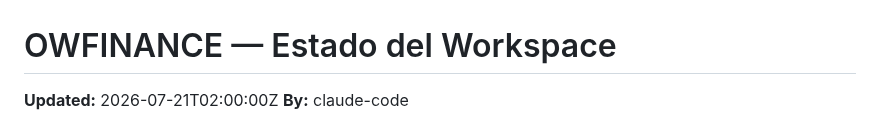
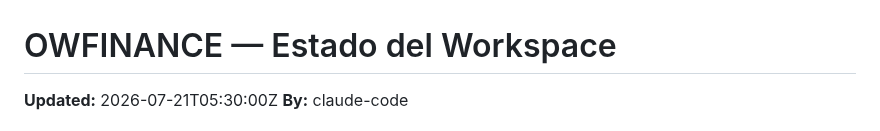
Before and after one commit to oteroweb/OWFINANCE2026, a Markdown page: .owf/STATE.md, the part around one of its changes. Drawn GitHub-style.

Commit message:
chore(state): sesión 2026-07-21 cierre — OWF-310/307/326 resueltos, docs de Voz/Asesor IA para rediseño
Co-Authored-By: Claude Sonnet 5 <noreply@anthropic.com>

```diff
--- a/.owf/STATE.md
+++ b/.owf/STATE.md
@@ -3,5 +3,5 @@
 <!-- Solo un agente escribe a la vez. Updated = timestamp del ultimo escritor. -->
 <!-- Tareas se referencian por ID (OWF-NNN) → ver .owf/TASKS.md -->
 
-**Updated:** 2026-07-21T02:00:00Z
+**Updated:** 2026-07-21T05:30:00Z
 **By:** claude-code
```
Also changed, not shown: other parts of .owf/STATE.md (+8 -0 lines).
